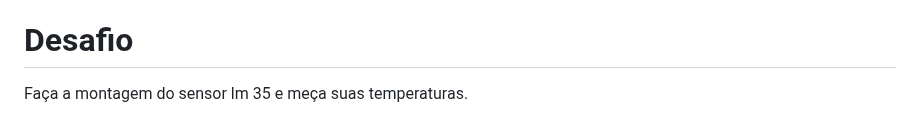
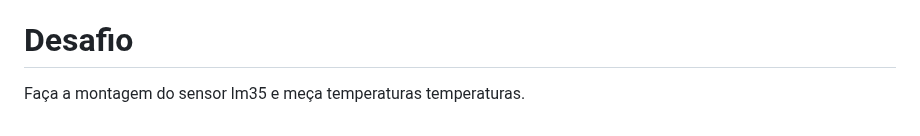
Before and after one commit to JoaoRemondi/BitDogLab_Teaching, a Markdown page: Material de apoio/Aula_06.md, the part around the change. Rendered like a GitHub page.

```diff
--- a/Material de apoio/Aula_06.md
+++ b/Material de apoio/Aula_06.md
@@ -48,4 +48,4 @@ Um sensor de temperatura muito simples de se usar é o Lm35. Seu uso será compl
 
 # Desafio
 
-Faça a montagem do sensor lm 35 e meça suas temperaturas.
+Faça a montagem do sensor lm35 e meça temperaturas temperaturas.
```
